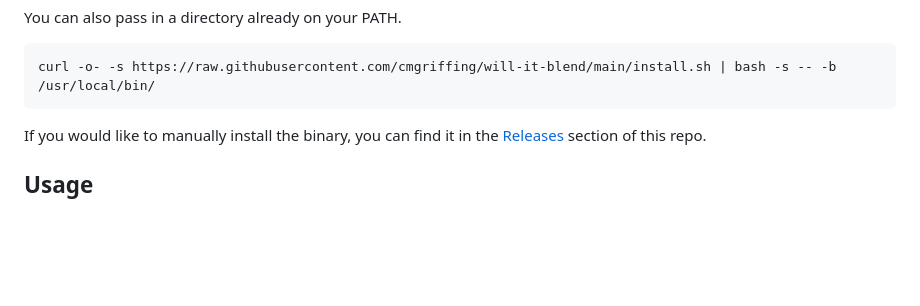
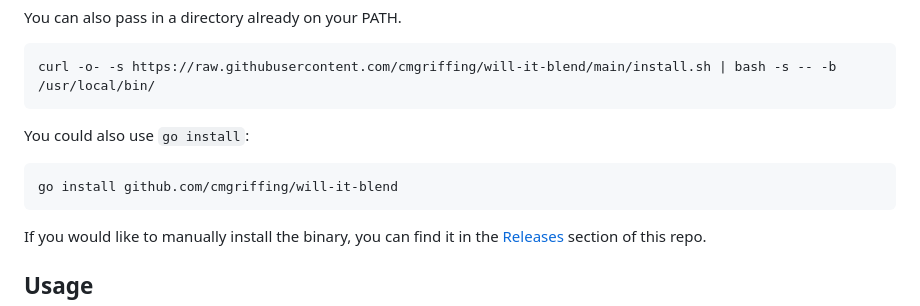
Before and after one commit to cmgriffing/will-it-blend, a Markdown page: README.md, the part around the change. Rendered like a GitHub page; blank space fills up the shorter version.

Commit message:
chore: add go install command to README

````diff
--- a/README.md
+++ b/README.md
@@ -20,6 +20,11 @@ You can also pass in a directory already on your PATH.
 
 ```
 curl -o- -s https://raw.githubusercontent.com/cmgriffing/will-it-blend/main/install.sh | bash -s -- -b /usr/local/bin/
+```
+
+You could also use `go install`:
+```
+go install github.com/cmgriffing/will-it-blend
 ```
 
 If you would like to manually install the binary, you can find it in the [Releases](https://github.com/cmgriffing/will-it-blend/releases) section of this repo.
````
